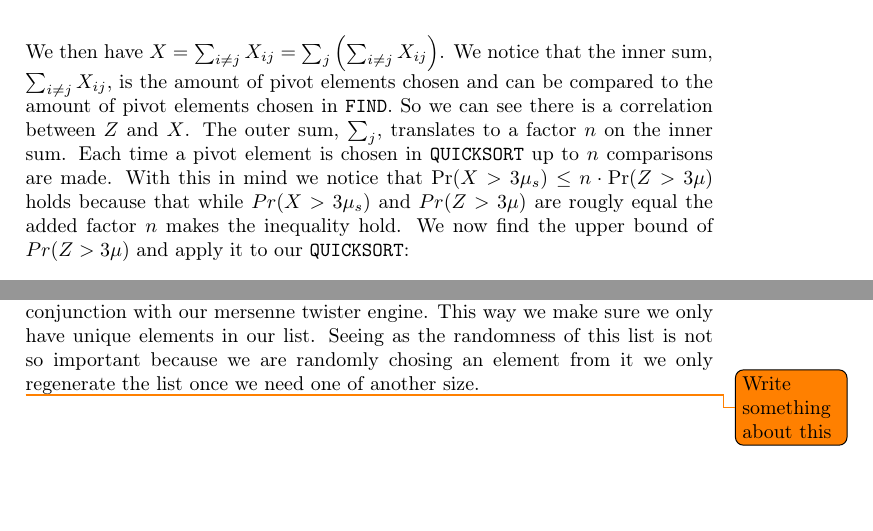
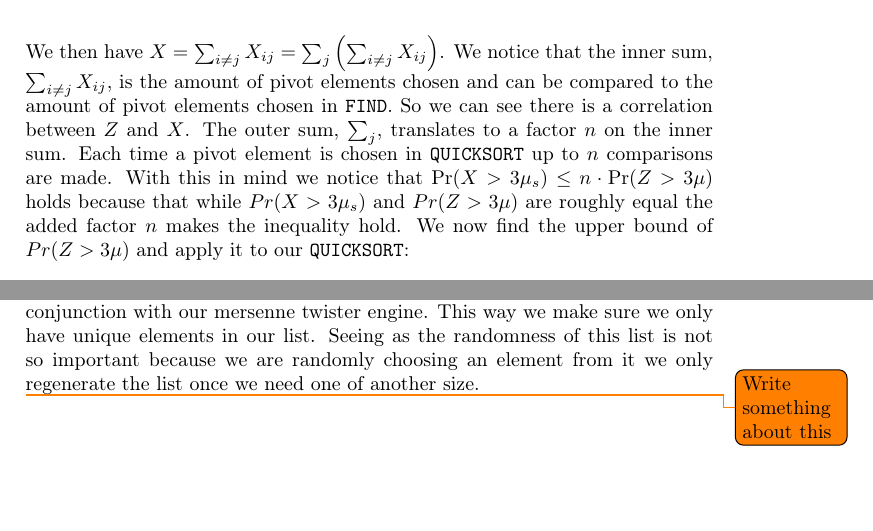
Before and after one commit to madsravn/randomized, a LaTeX document (project1/report/report1.tex): two parts of pages 5 and 6 of 6, joined at a grey line, cut so that both start at the same text. Compiled offline with pdfLaTeX.

Commit message:
spell checking

```diff
--- a/project1/report/report1.tex
+++ b/project1/report/report1.tex
@@ -176,7 +176,7 @@ $$X_{ij}=\left\{\begin{array}{ll}
 0, & \mbox{ otherwise}
 \end{array}\right.$$
 
-We then have $X = \sum_{i \neq j} X_{ij} = \sum_j \left( \sum_{i \neq j} X_{ij} \right)$. We notice that the inner sum, $ \sum_{i \neq j} X_{ij}$, is the amount of pivot elements chosen and can be compared to the amount of pivot elements chosen in \texttt{FIND}. So we can see there is a correlation between $Z$ and $X$. The outer sum, $\sum_j$, translates to a factor $n$ on the inner sum. Each time a pivot element is chosen in \texttt{QUICKSORT} up to $n$ comparisons are made. With this in mind we notice that $\Pr(X>3\mu_s)\leq n\cdot\Pr(Z>3\mu)$ holds because that while $Pr(X > 3\mu_s)$ and $Pr(Z > 3\mu)$ are rougly equal the added factor $n$ makes the inequality hold. We now find the upper bound of $Pr(Z > 3\mu)$ and apply it to our \texttt{QUICKSORT}:
+We then have $X = \sum_{i \neq j} X_{ij} = \sum_j \left( \sum_{i \neq j} X_{ij} \right)$. We notice that the inner sum, $ \sum_{i \neq j} X_{ij}$, is the amount of pivot elements chosen and can be compared to the amount of pivot elements chosen in \texttt{FIND}. So we can see there is a correlation between $Z$ and $X$. The outer sum, $\sum_j$, translates to a factor $n$ on the inner sum. Each time a pivot element is chosen in \texttt{QUICKSORT} up to $n$ comparisons are made. With this in mind we notice that $\Pr(X>3\mu_s)\leq n\cdot\Pr(Z>3\mu)$ holds because that while $Pr(X > 3\mu_s)$ and $Pr(Z > 3\mu)$ are roughly equal the added factor $n$ makes the inequality hold. We now find the upper bound of $Pr(Z > 3\mu)$ and apply it to our \texttt{QUICKSORT}:
 
 \begin{align*}
 n\cdot \Pr[Z>3\mu] &\leq n\cdot \left [ \frac{e^2}{3^2} \right ]^{2\ln n}\\
@@ -194,7 +194,7 @@ For our pseudo-random numbers we have used the C++11 implementation of the Merse
 
 Our \texttt{FIND} method uses the Standard Library partition\_copy method combined with a lambda expression to partition the list over into two lists with the condition that $i$ is either bigger or smaller than the randomly chosen element $e$.
 
-When generating a random list of integers we first generate a list containing $1,2,\ldots, n-1,n$ elements utilizing generate\_n and a lambda expression and then we randomly shuffle them using the Standard Library shuffle function in conjunction with our mersenne twister engine. This way we make sure we only have unique elements in our list. Seeing as the randomness of this list is not so important because we are randomly chosing an element from it we only regenerate the list once we need one of another size.
+When generating a random list of integers we first generate a list containing $1,2,\ldots, n-1,n$ elements utilizing generate\_n and a lambda expression and then we randomly shuffle them using the Standard Library shuffle function in conjunction with our mersenne twister engine. This way we make sure we only have unique elements in our list. Seeing as the randomness of this list is not so important because we are randomly choosing an element from it we only regenerate the list once we need one of another size.
 
 \todo{Write something about this}
 \end{document}
```
Also changed, not shown: project1/report/report1.tex (2 more changed lines).
